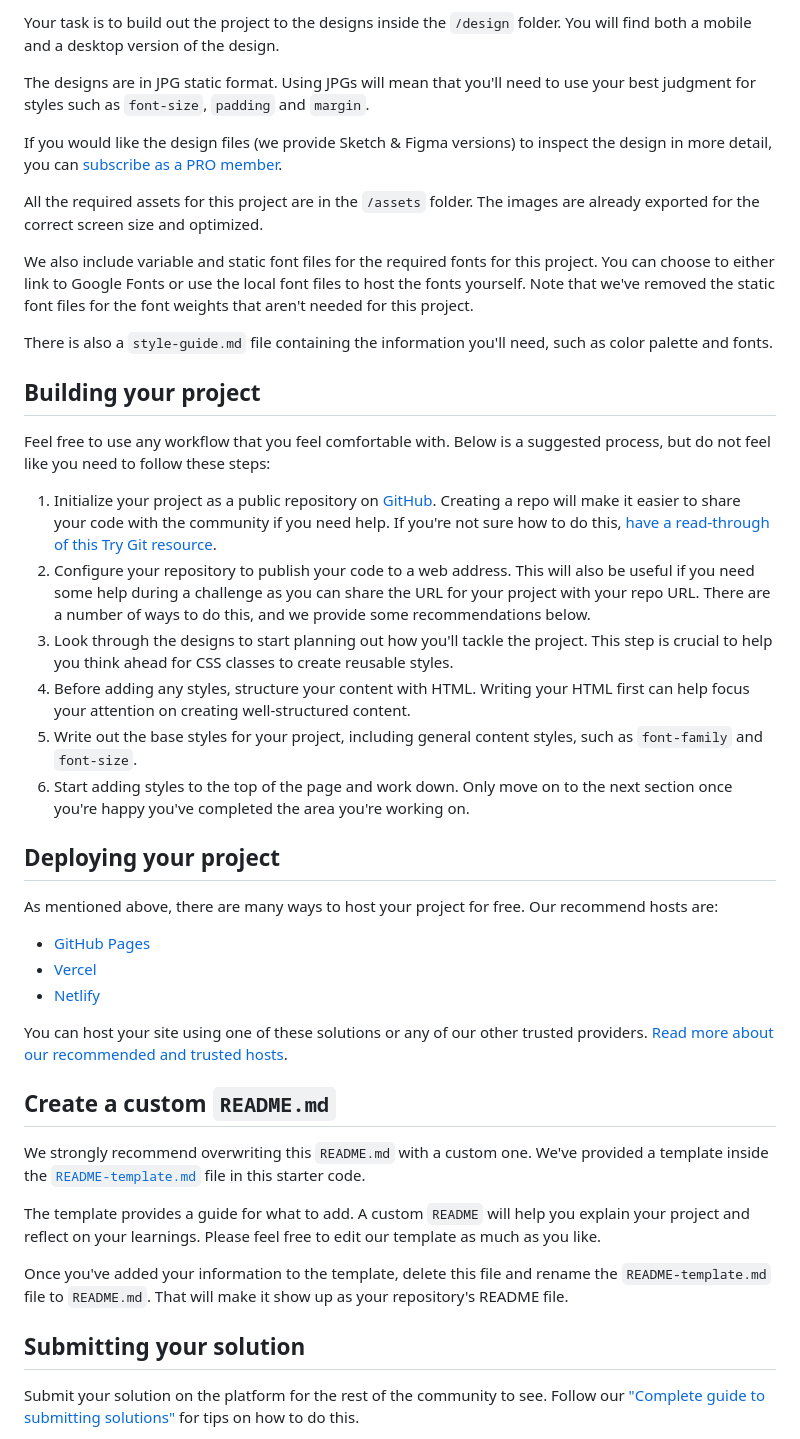
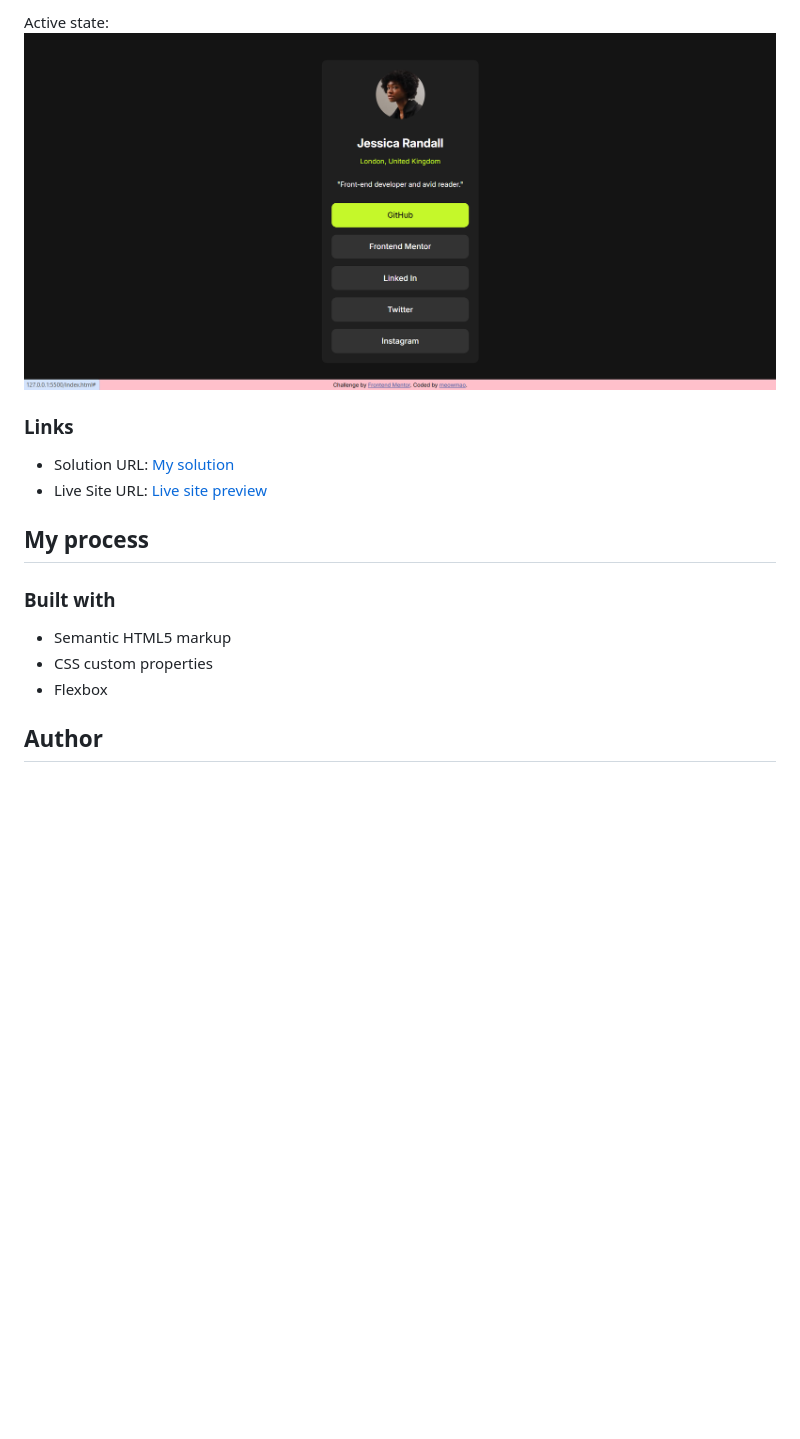
Before and after one commit to meowmao/FEM_social-links-profile-main, a Markdown page: README.md, the part around the change printed below. GitHub-like rendering; pictures changed too: solution2.png (added); blank space fills up the shorter version.

Commit message:
Edit attribution in index.html and Update readme.md

```diff
--- a/README.md
+++ b/README.md
@@ -26,46 +34,20 @@ Want some support on the challenge? [Join our community](https://www.frontendmen
 
-Your task is to build out the project to the designs inside the `/design` folder. You will find both a mobile and a desktop version of the design.
+Active state:
+![](./solution2.png)
 
-The designs are in JPG static format. Using JPGs will mean that you'll need to use your best judgment for styles such as `font-size`, `padding` and `margin`.
+### Links
 
-If you would like the design files (we provide Sketch & Figma versions) to inspect the design in more detail, you can [subscribe as a PRO member](https://www.frontendmentor.io/pro).
+- Solution URL: [My solution](https://github.com/meowmao/FEM_social-links-profile-main)
+- Live Site URL: [Live site preview](https://meowmao.github.io/FEM_social-links-profile-main/)
 
-All the required assets for this project are in the `/assets` folder. The images are already exported for the correct screen size and optimized.
+## My process
 
-We also include variable and static font files for the required fonts for this project. You can choose to either link to Google Fonts or use the local font files to host the fonts yourself. Note that we've removed the static font files for the font weights that aren't needed for this project.
+### Built with
 
-There is also a `style-guide.md` file containing the information you'll need, such as color palette and fonts.
+- Semantic HTML5 markup
+- CSS custom properties
+- Flexbox
 
-## Building your project
 
-Feel free to use any workflow that you feel comfortable with. Below is a suggested process, but do not feel like you need to follow these steps:
+## Author
 
-1. Initialize your project as a public repository on [GitHub](https://github.com/). Creating a repo will make it easier to share your code with the community if you need help. If you're not sure how to do this, [have a read-through of this Try Git resource](https://try.github.io/).
-2. Configure your repository to publish your code to a web address. This will also be useful if you need some help during a challenge as you can share the URL for your project with your repo URL. There are a number of ways to do this, and we provide some recommendations below.
-3. Look through the designs to start planning out how you'll tackle the project. This step is crucial to help you think ahead for CSS classes to create reusable styles.
-4. Before adding any styles, structure your content with HTML. Writing your HTML first can help focus your attention on creating well-structured content.
-5. Write out the base styles for your project, including general content styles, such as `font-family` and `font-size`.
-6. Start adding styles to the top of the page and work down. Only move on to the next section once you're happy you've completed the area you're working on.
-
-## Deploying your project
-
-As mentioned above, there are many ways to host your project for free. Our recommend hosts are:
-
-- [GitHub Pages](https://pages.github.com/)
-- [Vercel](https://vercel.com/)
-- [Netlify](https://www.netlify.com/)
-
-You can host your site using one of these solutions or any of our other trusted providers. [Read more about our recommended and trusted hosts](https://medium.com/frontend-mentor/frontend-mentor-trusted-hosting-providers-bf000dfebe).
-
-## Create a custom `README.md`
-
-We strongly recommend overwriting this `README.md` with a custom one. We've provided a template inside the [`README-template.md`](./README-template.md) file in this starter code.
-
-The template provides a guide for what to add. A custom `README` will help you explain your project and reflect on your learnings. Please feel free to edit our template as much as you like.
-
-Once you've added your information to the template, delete this file and rename the `README-template.md` file to `README.md`. That will make it show up as your repository's README file.
-
-## Submitting your solution
-
-Submit your solution on the platform for the rest of the community to see. Follow our ["Complete guide to submitting solutions"](https://medium.com/frontend-mentor/a-complete-guide-to-submitting-solutions-on-frontend-mentor-ac6384162248) for tips on how to do this.
-
```
Also changed, not shown: other parts of README.md (+24 -36 lines), solution.png (added), 2 other files.
